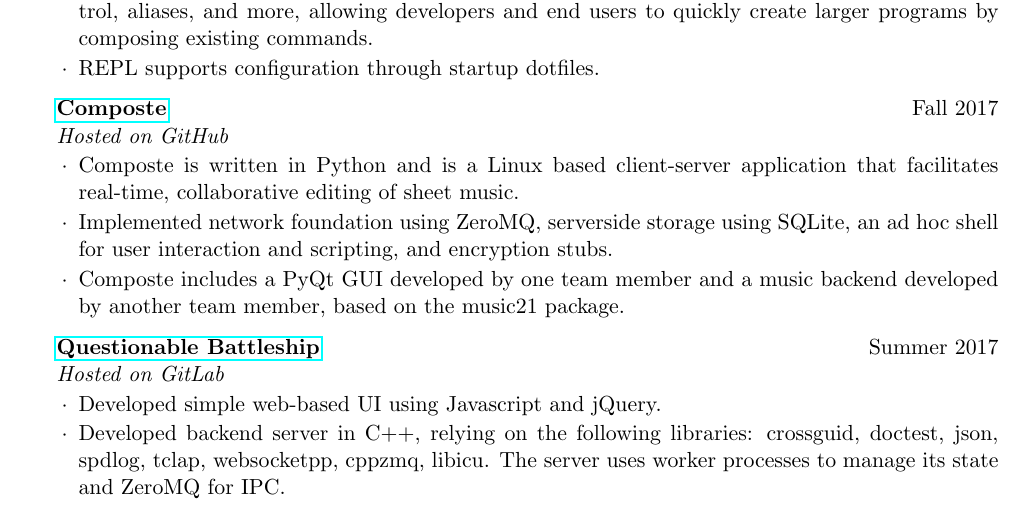
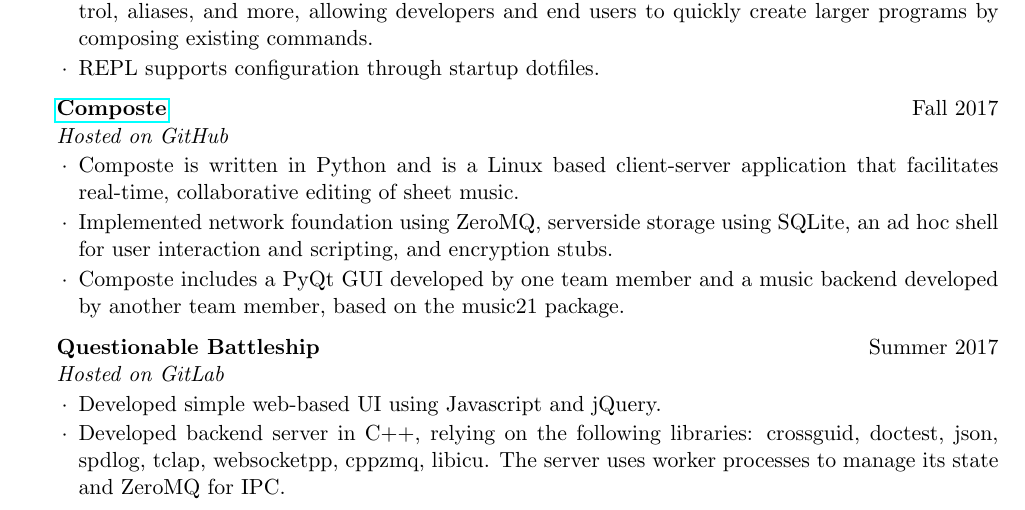
Before and after one commit to 946336/Resume, a LaTeX CV (src/resume.tex): part of the page, cut so that both start at the same text. Compiled offline with pdfLaTeX.

Commit message:
Removed embedded link to QB

```diff
--- a/src/resume.tex
+++ b/src/resume.tex
@@ -183,7 +183,8 @@ Bachelor of Science, Mathematics
 \end{rSubsection}
 
 \begin{rSubsection}
-    {\href{https://www.questionablebattleship.com/simple}{Questionable Battleship}}
+    % {\href{https://www.questionablebattleship.com/simple}{Questionable Battleship}}
+    {Questionable Battleship}
     {Summer 2017}{Hosted on GitLab}
 
 % \item Multiplayer Battleship over websockets. Available at
```
Also changed, not shown: src/resume-nolink.tex (+1 -0 lines), WesleyWei-resume-nolink.pdf, WesleyWei-resume.pdf, src/resume-nolink.pdf, src/resume.pdf.
